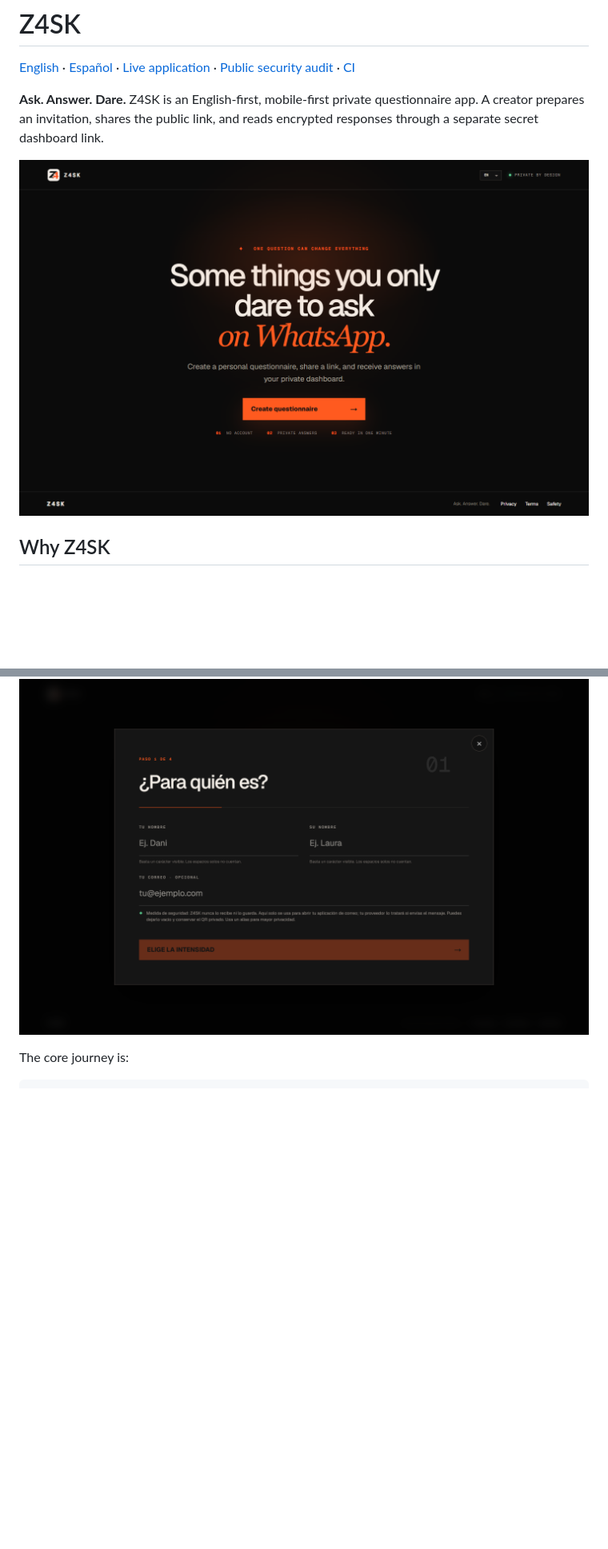
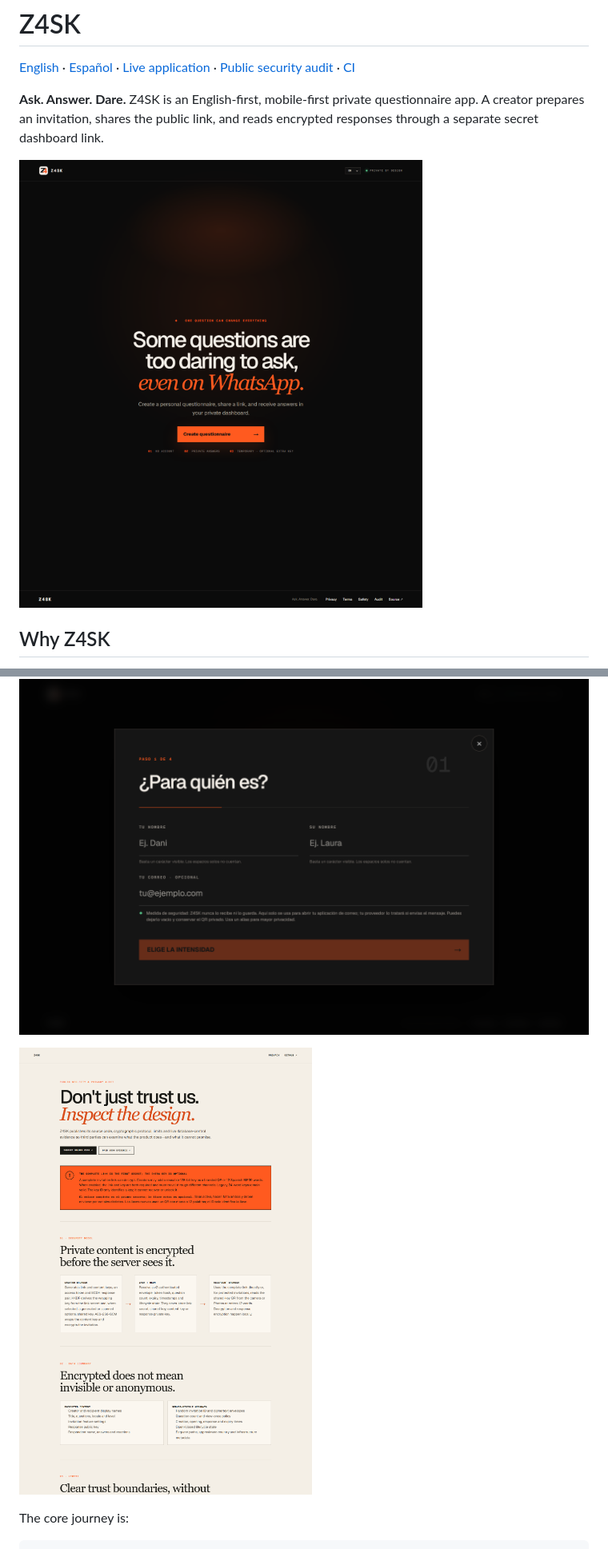
Before and after one commit to josejnet/z4sk, a Markdown page: README.md, 2 parts joined by grey strips. Shown at 80% size. GitHub-like rendering; pictures changed too: docs/screenshots/audit-en.png (added), docs/screenshots/home-en.png; blank space fills up the shorter version.

```diff
--- a/README.md
+++ b/README.md
@@ -25,6 +25,8 @@
 The four-step builder collects only what is needed to create the invitation. The optional email address stays in the browser and is used only to open the device mail application.
 
 ![Questionnaire builder in Spanish](docs/screenshots/builder-es.png)
+
+![Public security and privacy audit](docs/screenshots/audit-en.png)
 
 The core journey is:
 
```
Also changed, not shown: README.es.md (+2 -0 lines), docs/screenshots/home-es.png.
